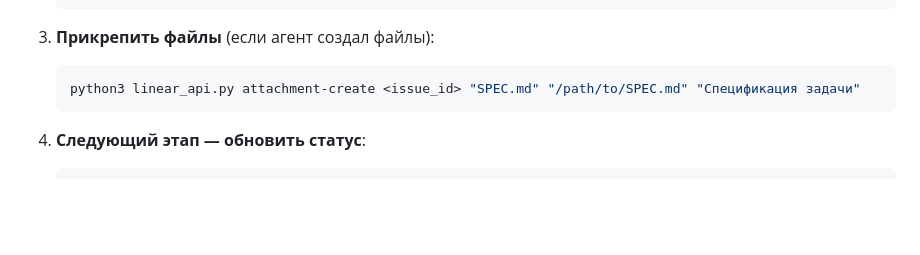
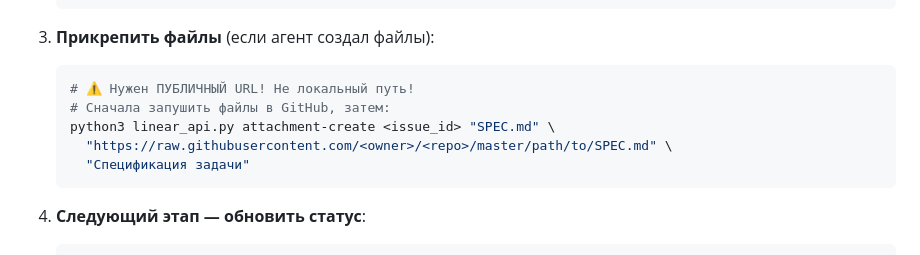
Before and after one commit to Rem2222/openclaw-workspace, a Markdown page: Работа_в_оркестре/ОРКЕСТРАТОР_ПРОЕКТОВ_PROMT.md, the part around one of its changes. Drawn GitHub-style; blank space fills up the shorter version.

````diff
--- a/Работа_в_оркестре/ОРКЕСТРАТОР_ПРОЕКТОВ_PROMT.md
+++ b/Работа_в_оркестре/ОРКЕСТРАТОР_ПРОЕКТОВ_PROMT.md
@@ -237,7 +294,11 @@ python3 linear_api.py attachment-create <issue_id> "Название файла"
 
 3. **Прикрепить файлы** (если агент создал файлы):
    ```bash
-   python3 linear_api.py attachment-create <issue_id> "SPEC.md" "/path/to/SPEC.md" "Спецификация задачи"
+   # ⚠️ Нужен ПУБЛИЧНЫЙ URL! Не локальный путь!
+   # Сначала запушить файлы в GitHub, затем:
+   python3 linear_api.py attachment-create <issue_id> "SPEC.md" \
+     "https://raw.githubusercontent.com/<owner>/<repo>/master/path/to/SPEC.md" \
+     "Спецификация задачи"
    ```
 
 4. **Следующий этап — обновить статус**:
````
Also changed, not shown: other parts of Работа_в_оркестре/ОРКЕСТРАТОР_ПРОЕКТОВ_PROMT.md (+59 -2 lines).
